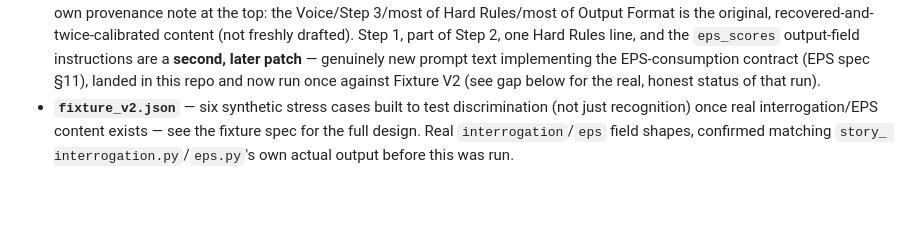
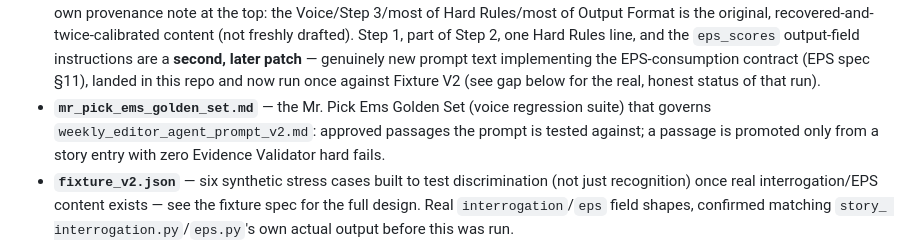
Before and after one commit to feldtsam/tasty-pick-ems, a Markdown page: nfl/newsletter/README.md, the part around the change. Drawn GitHub-style; blank space fills up the shorter version.

Commit message:
Add Mr. Pick Ems Golden Set v1 (voice regression suite): 8 CANON entries, 4 from pipeline runs 10 and 12

```diff
--- a/nfl/newsletter/README.md
+++ b/nfl/newsletter/README.md
@@ -20,6 +20,10 @@ this file just tracks what's actually landed here vs. what's still open.
   genuinely new prompt text implementing the EPS-consumption contract
   (EPS spec §11), landed in this repo and now run once against Fixture
   V2 (see gap below for the real, honest status of that run).
+- **`mr_pick_ems_golden_set.md`** — the Mr. Pick Ems Golden Set (voice
+  regression suite) that governs `weekly_editor_agent_prompt_v2.md`:
+  approved passages the prompt is tested against; a passage is promoted
+  only from a story entry with zero Evidence Validator hard fails.
 - **`fixture_v2.json`** — six synthetic stress cases built to test
   discrimination (not just recognition) once real interrogation/EPS
   content exists — see the fixture spec for the full design. Real
```
Also changed, not shown: nfl/newsletter/mr_pick_ems_golden_set.md (added, +160 -0 lines).
